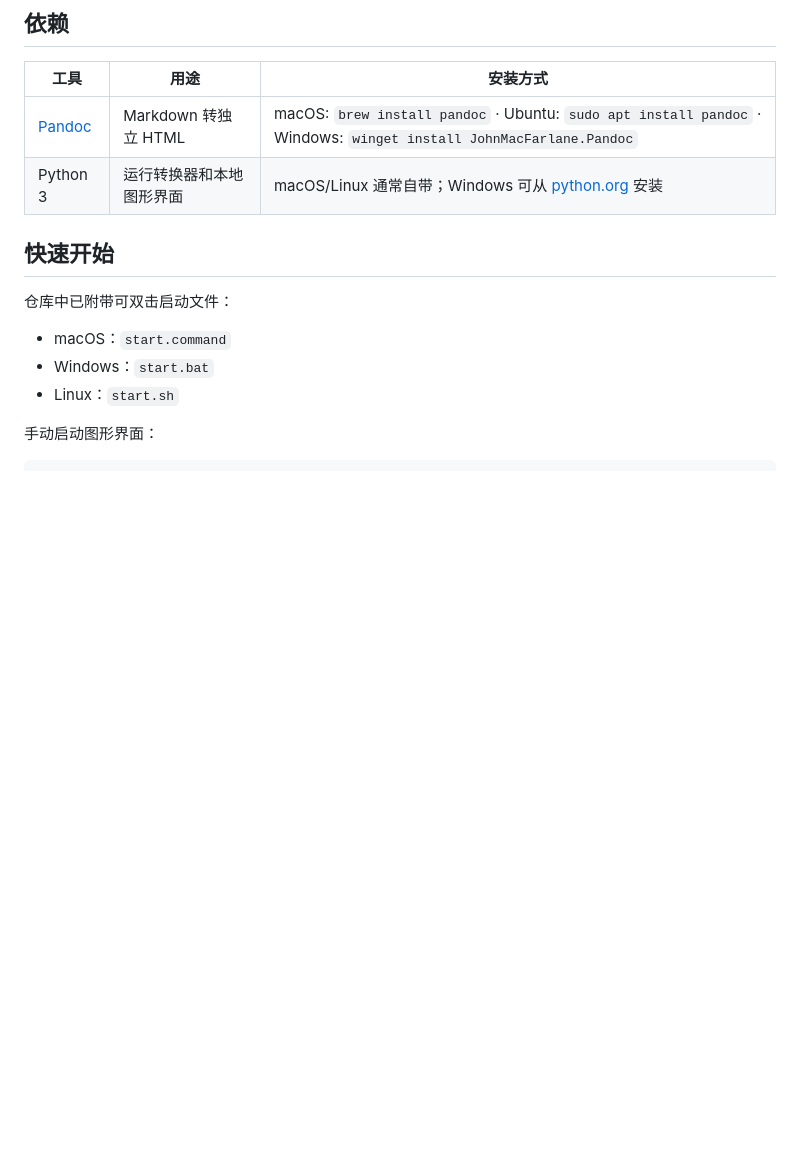
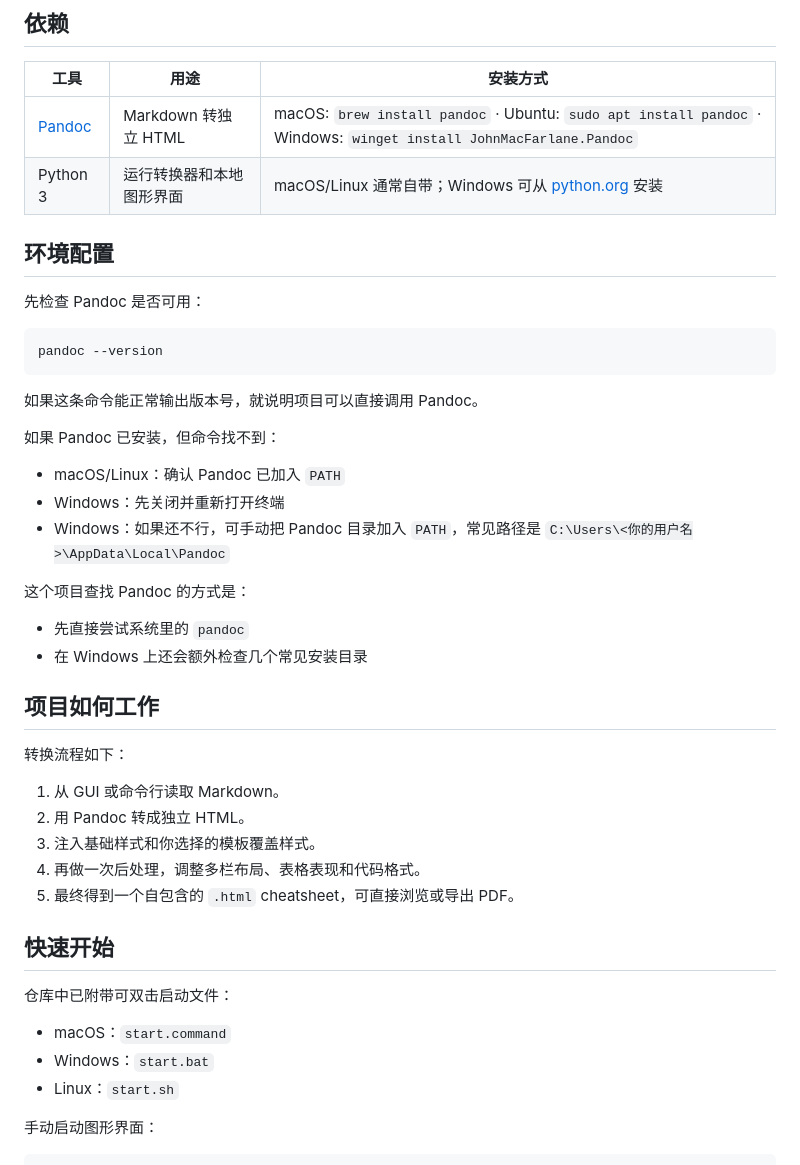
Before and after one commit to LHYubiquitous/markdown2cheatsheet, a Markdown page: docs/README_CN.md, the part around the change. GitHub-like rendering; blank space fills up the shorter version.

````diff
--- a/docs/README_CN.md
+++ b/docs/README_CN.md
@@ -23,6 +23,37 @@
 | --- | --- | --- |
 | [Pandoc](https://pandoc.org) | Markdown 转独立 HTML | macOS: `brew install pandoc` · Ubuntu: `sudo apt install pandoc` · Windows: `winget install JohnMacFarlane.Pandoc` |
 | Python 3 | 运行转换器和本地图形界面 | macOS/Linux 通常自带；Windows 可从 [python.org](https://python.org) 安装 |
+
+## 环境配置
+
+先检查 Pandoc 是否可用：
+
+```bash
+pandoc --version
+```
+
+如果这条命令能正常输出版本号，就说明项目可以直接调用 Pandoc。
+
+如果 Pandoc 已安装，但命令找不到：
+
+- macOS/Linux：确认 Pandoc 已加入 `PATH`
+- Windows：先关闭并重新打开终端
+- Windows：如果还不行，可手动把 Pandoc 目录加入 `PATH`，常见路径是 `C:\Users\<你的用户名>\AppData\Local\Pandoc`
+
+这个项目查找 Pandoc 的方式是：
+
+- 先直接尝试系统里的 `pandoc`
+- 在 Windows 上还会额外检查几个常见安装目录
+
+## 项目如何工作
+
+转换流程如下：
+
+1. 从 GUI 或命令行读取 Markdown。
+2. 用 Pandoc 转成独立 HTML。
+3. 注入基础样式和你选择的模板覆盖样式。
+4. 再做一次后处理，调整多栏布局、表格表现和代码格式。
+5. 最终得到一个自包含的 `.html` cheatsheet，可直接浏览或导出 PDF。
 
 ## 快速开始
 
````
Also changed, not shown: README.md (+31 -0 lines).
